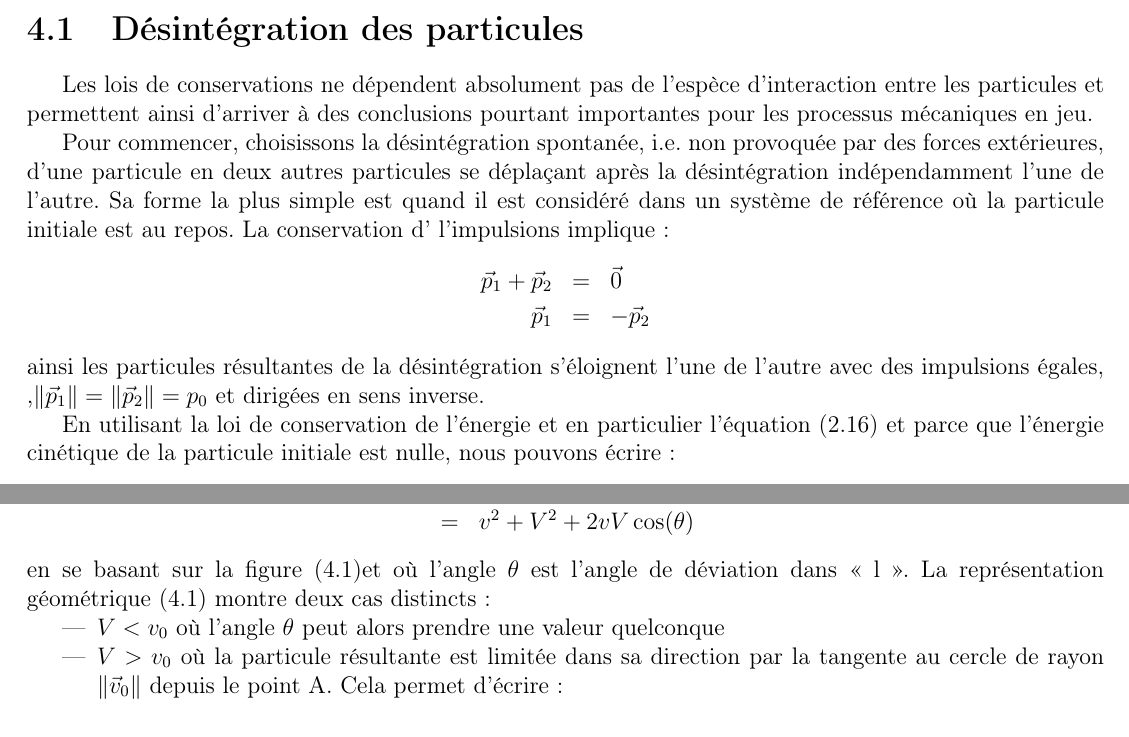
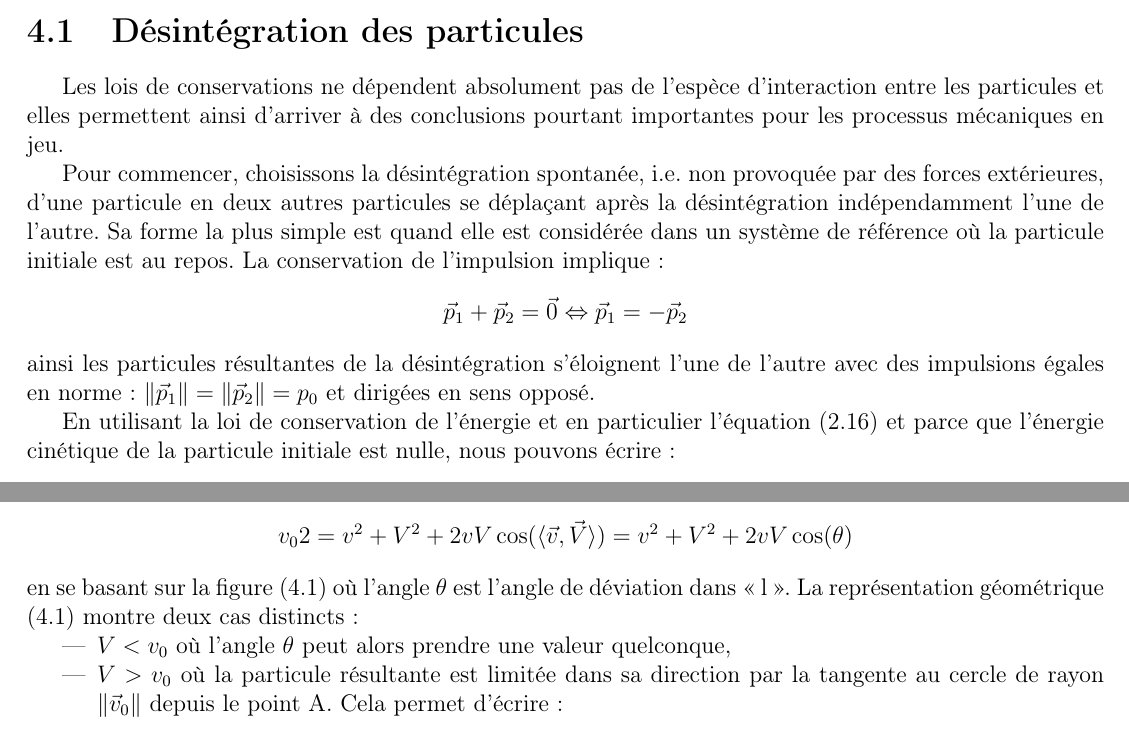
Before and after one commit to SMajerowicz/Physics, a LaTeX document (Mécanique/démonstration.tex, which reads Mécanique/chapters/chapter-04.tex): two parts of pages 47 and 48 of 231, joined at a grey line, cut so that both start at the same text. Compiled offline with pdfLaTeX.

Commit message:
[MECANIQUE] Syntax fixes up to paragraph 16

```diff
--- a/Mécanique/chapters/chapter-04.tex
+++ b/Mécanique/chapters/chapter-04.tex
@@ -2,14 +2,13 @@
 
 \section{D\'esint\'egration des particules}
 
-Les lois de conservations ne d\'ependent absolument pas de l'esp\`ece d'interaction entre les particules et permettent ainsi d'arriver \`a des conclusions pourtant importantes pour les processus m\'ecaniques en jeu.
+Les lois de conservations ne d\'ependent absolument pas de l'esp\`ece d'interaction entre les particules et elles permettent ainsi d'arriver \`a des conclusions pourtant importantes pour les processus m\'ecaniques en jeu.
 
-Pour commencer, choisissons la d\'esint\'egration spontan\'ee, i.e. non provoqu\'ee par des forces ext\'erieures, d'une particule en deux autres particules se d\'epla\c{c}ant apr\`es la d\'esint\'egration ind\'ependamment l'une de l'autre. Sa forme la plus simple est quand il est consid\'er\'e dans un syst\`eme de r\'ef\'erence o\`u la particule initiale est au repos. La conservation d' l'impulsions implique :
-\bea
-	\vec{p}_{1} + \vec{p}_{2} & = & \vec{0} \nonumber \\
-	\vec{p}_{1} & = & -\vec{p}_{2} \nonumber
-\eea
-ainsi les particules r\'esultantes de la d\'esint\'egration s'\'eloignent l'une de l'autre avec des impulsions \'egales, ,$\lVert \vec{p}_{1} \rVert = \lVert \vec{p}_{2} \rVert = p_{0}$ et dirig\'ees en sens inverse.
+Pour commencer, choisissons la d\'esint\'egration spontan\'ee, i.e. non provoqu\'ee par des forces ext\'erieures, d'une particule en deux autres particules se d\'epla\c{c}ant apr\`es la d\'esint\'egration ind\'ependamment l'une de l'autre. Sa forme la plus simple est quand elle est consid\'er\'{e}e dans un syst\`eme de r\'ef\'erence o\`u la particule initiale est au repos. La conservation de l'impulsion implique :
+\benn
+	\vec{p}_{1} + \vec{p}_{2} = \vec{0} \Leftrightarrow \vec{p}_{1} = -\vec{p}_{2}
+\eenn
+ainsi les particules r\'esultantes de la d\'esint\'egration s'\'eloignent l'une de l'autre avec des impulsions \'egales en norme : $\lVert \vec{p}_{1} \rVert = \lVert \vec{p}_{2} \rVert = p_{0}$ et dirig\'ees en sens oppos\'{e}.
 
 En utilisant la loi de conservation de l'\'energie et en particulier l'\'equation (\ref{EQ:8_4}) et parce que l'\'energie cin\'etique de la particule initiale est nulle, nous pouvons \'ecrire :
 \benn
@@ -83,8 +79,10 @@ Pour une des particules r\'esultantes de la d\'esint\'egration, d\'efinissions $
-	& = & v^{2} + V^{2} + 2vV\cos(\theta) \nonumber
-\eea
-en se basant sur la figure (\ref{FIG:4_14})et o\`u l'angle $\theta$ est l'angle de d\'eviation dans <<~l~>>. La repr\'esentation g\'eom\'etrique (\ref{FIG:4_14}) montre deux cas distincts :
+Pour une des particules r\'esultantes de la d\'esint\'egration, d\'efinissions $\vec{v}$ sa vitesse dans le syst\`eme <<~l~>> et $\vec{v}_{0}$, sa vitesse dans le syst\`eme <<~c~>>. Par construction, nous avons $\vec{v} = \vec{V} + \vec{v}_{0} \Leftrightarrow \vec{v}_{0} = \vec{v} - \vec{V}$. De plus, la formule d'Al-Kashi donne directement :
+\benn
+	v_{0}{2} = v^{2} + V^{2} + 2vV\cos(\langle \vec{v},\vec{V}\rangle) = v^{2} + V^{2} + 2vV\cos(\theta)
+\eenn
+en se basant sur la figure (\ref{FIG:4_14}) o\`u l'angle $\theta$ est l'angle de d\'eviation dans <<~l~>>. La repr\'esentation g\'eom\'etrique (\ref{FIG:4_14}) montre deux cas distincts :
 \begin{itemize}
-	\item $V < v_{0}$ o\`u l'angle $\theta$ peut alors prendre une valeur quelconque
+	\item $V < v_{0}$ o\`u l'angle $\theta$ peut alors prendre une valeur quelconque,
 	\item $V > v_{0}$ o\`u la particule r\'esultante est limit\'ee dans sa direction par la tangente au cercle de rayon $\lVert \vec{v}_{0} \rVert$ depuis le point A. Cela permet d'\'ecrire :
 	\be
 		\sin\theta_{max} = \dfrac{v_{0}}{V} \label{EQ:16_4}
```
Also changed, not shown: Mécanique/chapters/chapter-04.tex (14 more changed lines).
